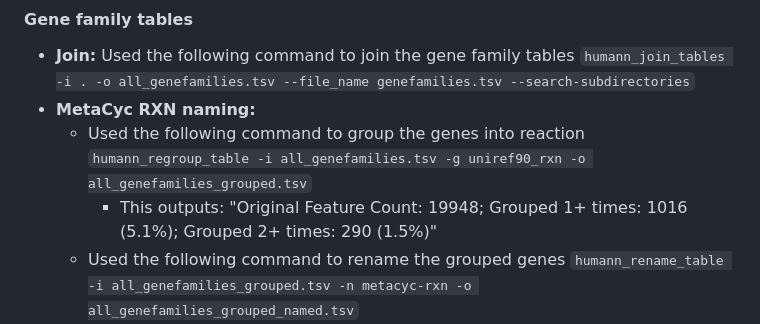
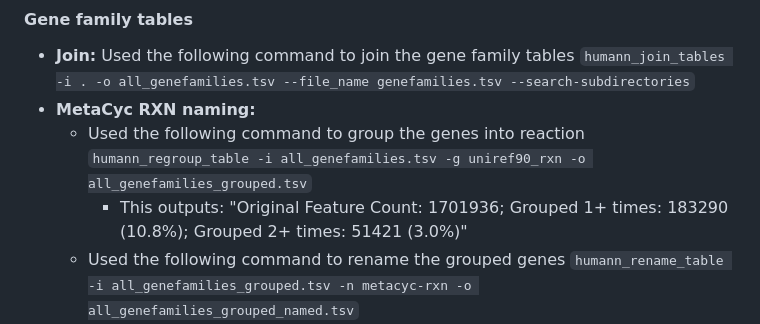
Before and after one commit to sterrettJD/HIV-MetaG, a Markdown page: README.md, the part around the change. Rendered like a GitHub page.

Commit message:
upadate grouping output

```diff
--- a/README.md
+++ b/README.md
@@ -56,7 +56,7 @@ Sequencing performed end of November 2022
 - **Join:** Used the following command to join the gene family tables `humann_join_tables -i . -o all_genefamilies.tsv --file_name genefamilies.tsv --search-subdirectories`
 - **MetaCyc RXN naming:**
   - Used the following command to group the genes into reaction `humann_regroup_table -i all_genefamilies.tsv -g uniref90_rxn -o all_genefamilies_grouped.tsv`
-    - This outputs: "Original Feature Count: 19948; Grouped 1+ times: 1016 (5.1%); Grouped 2+ times: 290 (1.5%)"
+    - This outputs: "Original Feature Count: 1701936; Grouped 1+ times: 183290 (10.8%); Grouped 2+ times: 51421 (3.0%)"
   - Used the following command to rename the grouped genes `humann_rename_table -i all_genefamilies_grouped.tsv -n metacyc-rxn -o all_genefamilies_grouped_named.tsv`
 - **UniRef90 naming:**
   - The UniRef90 mapping files are too big to download with conda/pip, so you need to download it with the following command: `humann_databases --download utility_mapping full $DIR` where `$DIR` is where you want to place the files. I used `../humann_utility/` mapping as my path
```
